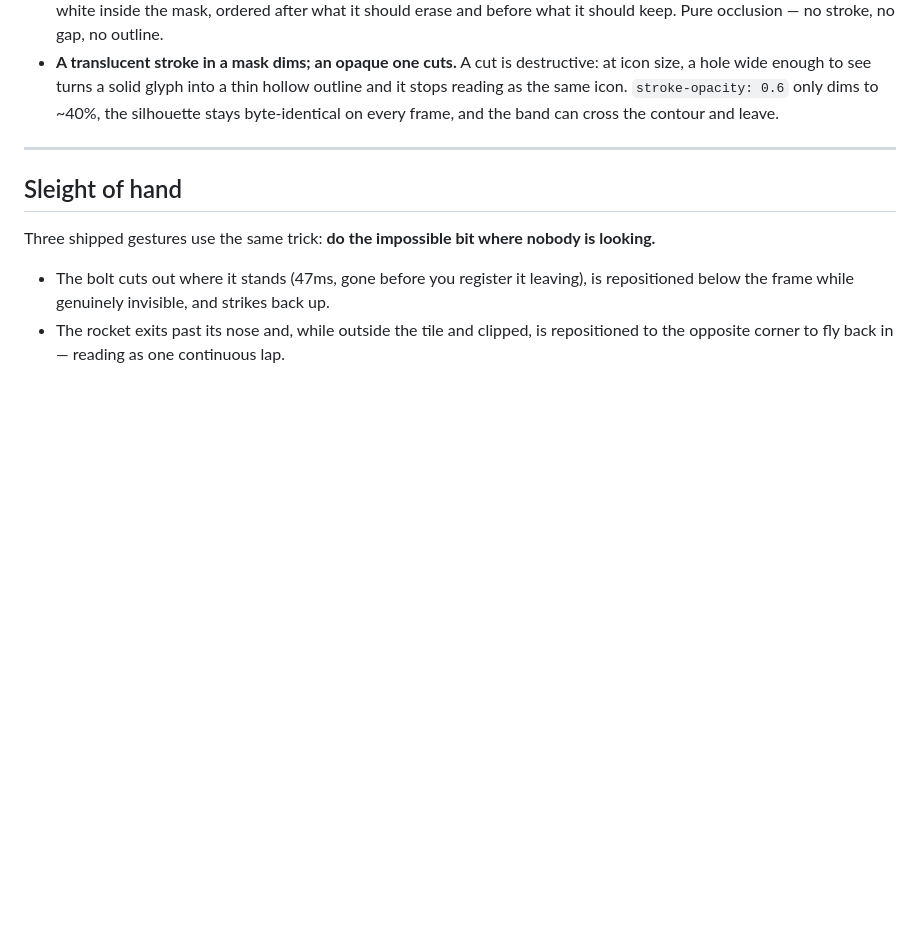
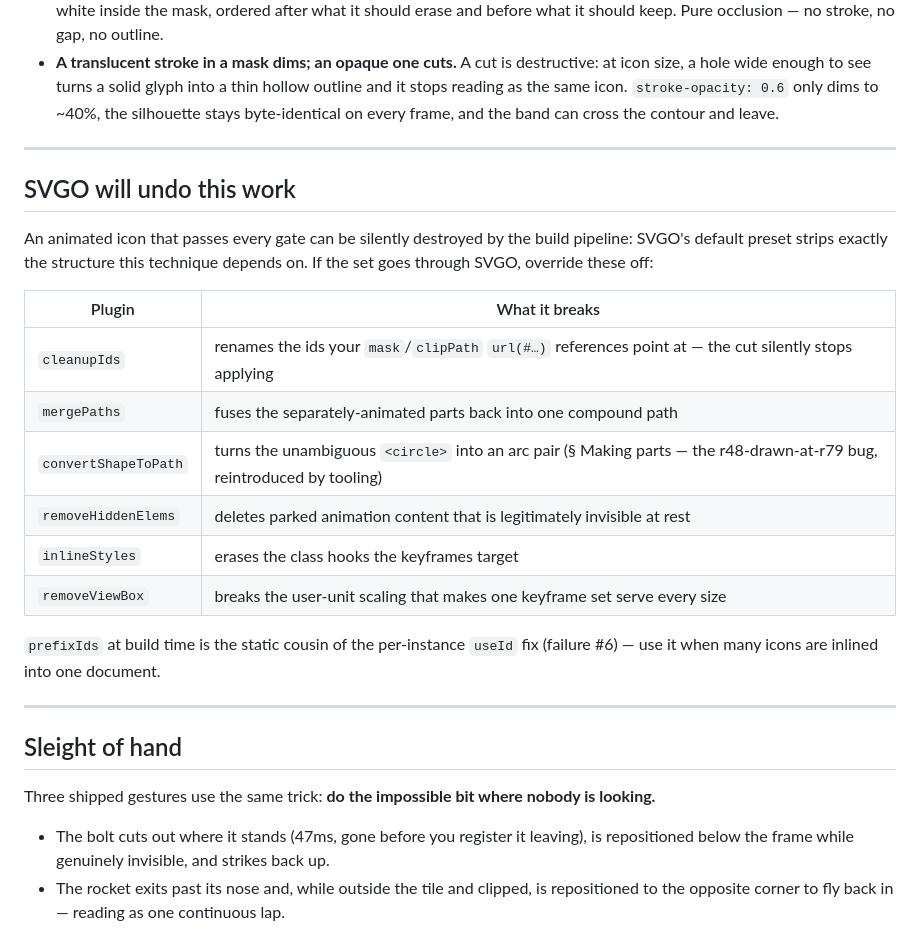
Before and after one commit to SoraLabsOSS/skills, a Markdown page: skills/animating-icons/TECHNIQUE.md, the part around the change. Rendered like a GitHub page; blank space fills up the shorter version.

Commit message:
Add SVGO pipeline warning and compound-path draw-on rule
Two more lessons adopted from iart-ai/web-animation-skills: SVGO's default
preset strips the ids, split paths, and shapes the technique depends on;
and multiple M subpaths in one d draw simultaneously, so sequenced draw-on
needs separate path elements.

```diff
--- a/skills/animating-icons/TECHNIQUE.md
+++ b/skills/animating-icons/TECHNIQUE.md
@@ -434,6 +434,23 @@ When you must cut:
 
 ---
 
+## SVGO will undo this work
+
+An animated icon that passes every gate can be silently destroyed by the build pipeline: SVGO's default preset strips exactly the structure this technique depends on. If the set goes through SVGO, override these off:
+
+| Plugin | What it breaks |
+|---|---|
+| `cleanupIds` | renames the ids your `mask`/`clipPath` `url(#…)` references point at — the cut silently stops applying |
+| `mergePaths` | fuses the separately-animated parts back into one compound path |
+| `convertShapeToPath` | turns the unambiguous `<circle>` into an arc pair (§ Making parts — the r48-drawn-at-r79 bug, reintroduced by tooling) |
+| `removeHiddenElems` | deletes parked animation content that is legitimately invisible at rest |
+| `inlineStyles` | erases the class hooks the keyframes target |
+| `removeViewBox` | breaks the user-unit scaling that makes one keyframe set serve every size |
+
+`prefixIds` at build time is the static cousin of the per-instance `useId` fix (failure #6) — use it when many icons are inlined into one document.
+
+---
+
 ## Sleight of hand
 
 Three shipped gestures use the same trick: **do the impossible bit where nobody is looking.**
```
Also changed, not shown: skills/animating-icons/FAMILIES.md (+1 -0 lines).
